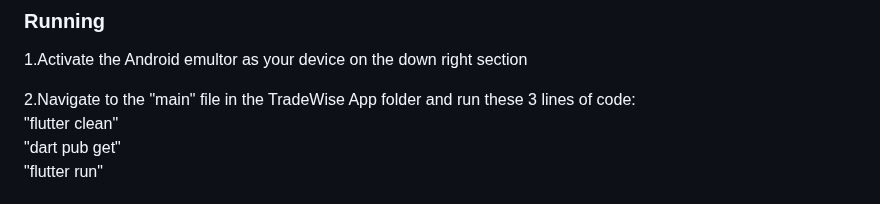
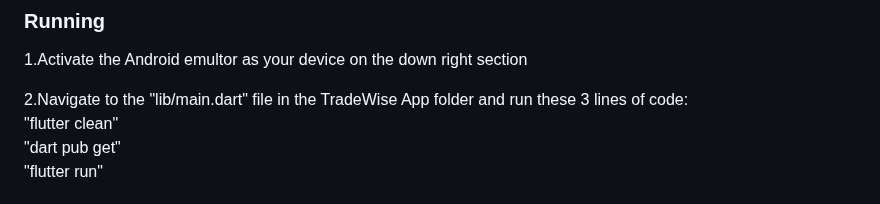
Before and after one commit to vladimircuc/TradeWise, a Markdown page: README.md, the part around the change. Rendered like a GitHub page.

```diff
--- a/README.md
+++ b/README.md
@@ -52,7 +52,7 @@ To get a local copy up and running follow these simple steps.
 
 1.Activate the Android emultor as your device on the down right section
 
-2.Navigate to the "main" file in the TradeWise App folder and run these 3 lines of code:
+2.Navigate to the "lib/main.dart" file in the TradeWise App folder and run these 3 lines of code:
   "flutter clean"
   "dart pub get"
   "flutter run"
```
